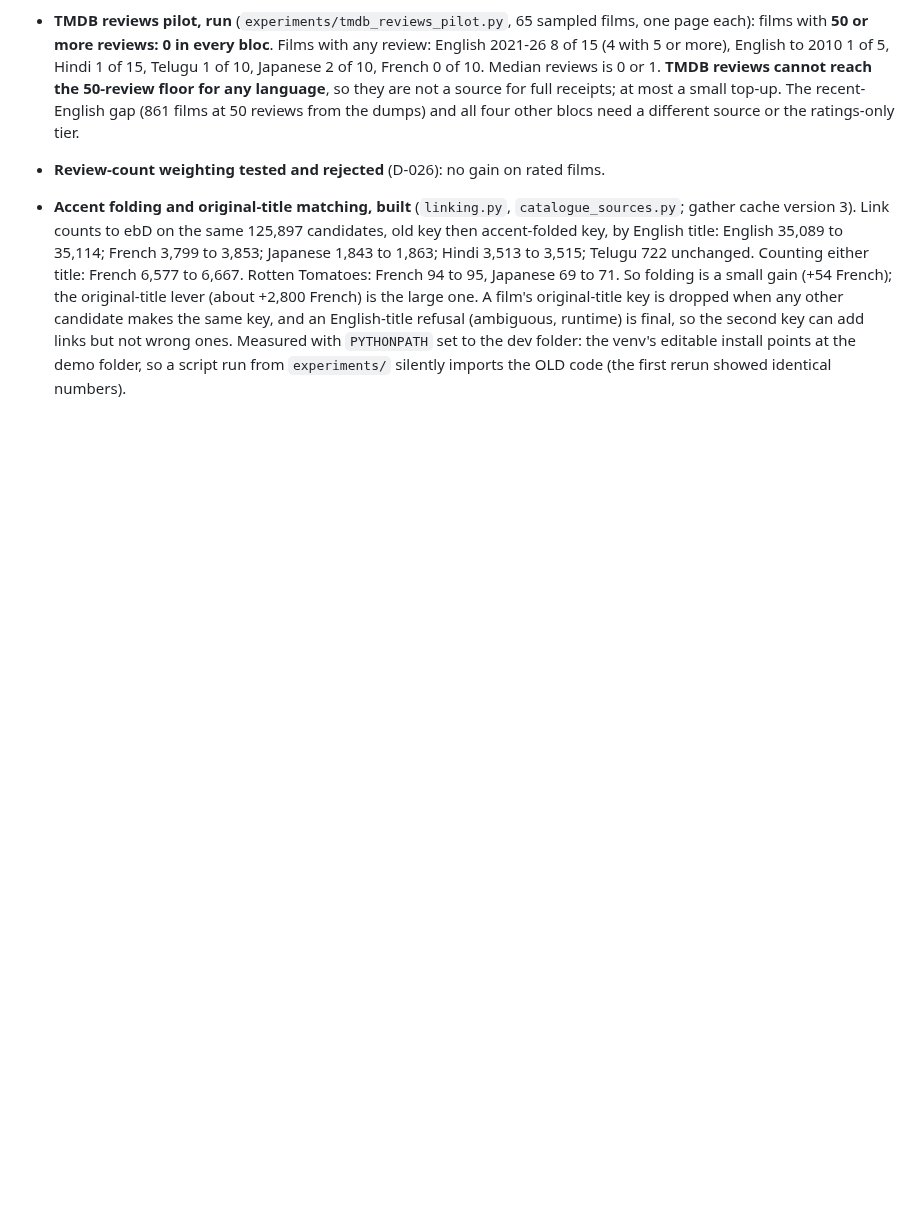
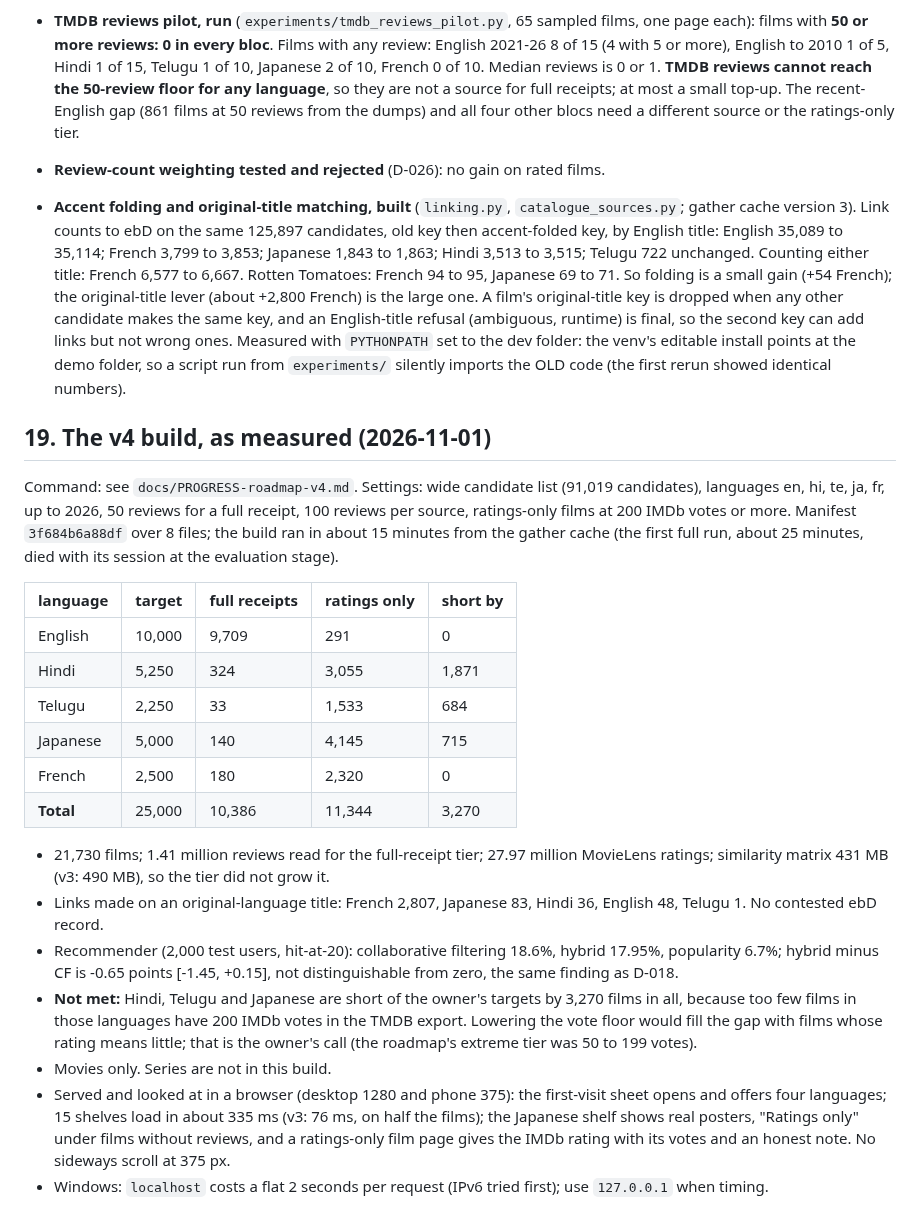
Before and after one commit to Pranav-1201/cinewhy, a Markdown page: docs/ROADMAP-2026-10-27.md, the part around the change. Drawn GitHub-style; blank space fills up the shorter version.

Commit message:
Record the measured v4 build: catalogue sizes per language, shortfalls, and the browser check

```diff
--- a/docs/ROADMAP-2026-10-27.md
+++ b/docs/ROADMAP-2026-10-27.md
@@ -656,3 +656,35 @@ What this settles:
   an English-title refusal (ambiguous, runtime) is final, so the second key can add links but not wrong ones.
   Measured with `PYTHONPATH` set to the dev folder: the venv's editable install points at the demo folder,
   so a script run from `experiments/` silently imports the OLD code (the first rerun showed identical numbers).
+
+## 19. The v4 build, as measured (2026-11-01)
+
+Command: see `docs/PROGRESS-roadmap-v4.md`. Settings: wide candidate list (91,019 candidates), languages
+en, hi, te, ja, fr, up to 2026, 50 reviews for a full receipt, 100 reviews per source, ratings-only films at
+200 IMDb votes or more. Manifest `3f684b6a88df` over 8 files; the build ran in about 15 minutes from the
+gather cache (the first full run, about 25 minutes, died with its session at the evaluation stage).
+
+| language | target | full receipts | ratings only | short by |
+|---|---|---|---|---|
+| English | 10,000 | 9,709 | 291 | 0 |
+| Hindi | 5,250 | 324 | 3,055 | 1,871 |
+| Telugu | 2,250 | 33 | 1,533 | 684 |
+| Japanese | 5,000 | 140 | 4,145 | 715 |
+| French | 2,500 | 180 | 2,320 | 0 |
+| **Total** | 25,000 | 10,386 | 11,344 | 3,270 |
+
+* 21,730 films; 1.41 million reviews read for the full-receipt tier; 27.97 million MovieLens ratings; similarity
+  matrix 431 MB (v3: 490 MB), so the tier did not grow it.
+* Links made on an original-language title: French 2,807, Japanese 83, Hindi 36, English 48, Telugu 1. No contested
+  ebD record.
+* Recommender (2,000 test users, hit-at-20): collaborative filtering 18.6%, hybrid 17.95%, popularity 6.7%; hybrid
+  minus CF is -0.65 points [-1.45, +0.15], not distinguishable from zero, the same finding as D-018.
+* **Not met:** Hindi, Telugu and Japanese are short of the owner's targets by 3,270 films in all, because too few films in
+  those languages have 200 IMDb votes in the TMDB export. Lowering the vote floor would fill the gap with films
+  whose rating means little; that is the owner's call (the roadmap's extreme tier was 50 to 199 votes).
+* Movies only. Series are not in this build.
+* Served and looked at in a browser (desktop 1280 and phone 375): the first-visit sheet opens and offers four
+  languages; 15 shelves load in about 335 ms (v3: 76 ms, on half the films); the Japanese shelf shows real posters,
+  "Ratings only" under films without reviews, and a ratings-only film page gives the IMDb rating with its votes and
+  an honest note. No sideways scroll at 375 px.
+* Windows: `localhost` costs a flat 2 seconds per request (IPv6 tried first); use `127.0.0.1` when timing.
```
